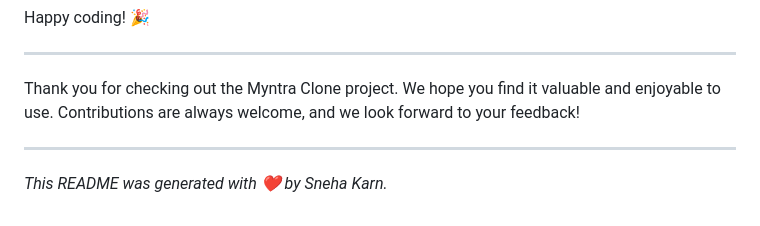
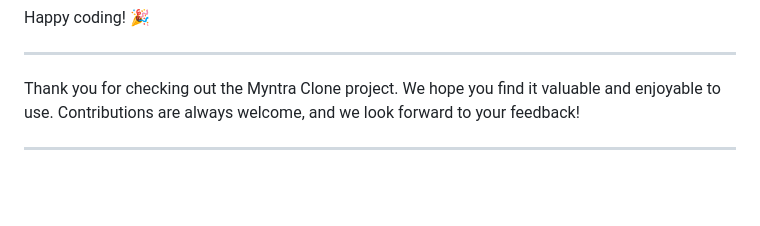
Before and after one commit to vaishnavi-643/MYNTRA, a Markdown page: README.md, the part around the change. GitHub-like rendering; blank space fills up the shorter version.

```diff
--- a/README.md
+++ b/README.md
@@ -100,5 +100,3 @@ Happy coding! 🎉
 Thank you for checking out the Myntra Clone project. We hope you find it valuable and enjoyable to use. Contributions are always welcome, and we look forward to your feedback!
 
 ---
-
-*This README was generated with ❤️ by Sneha Karn.*
```
